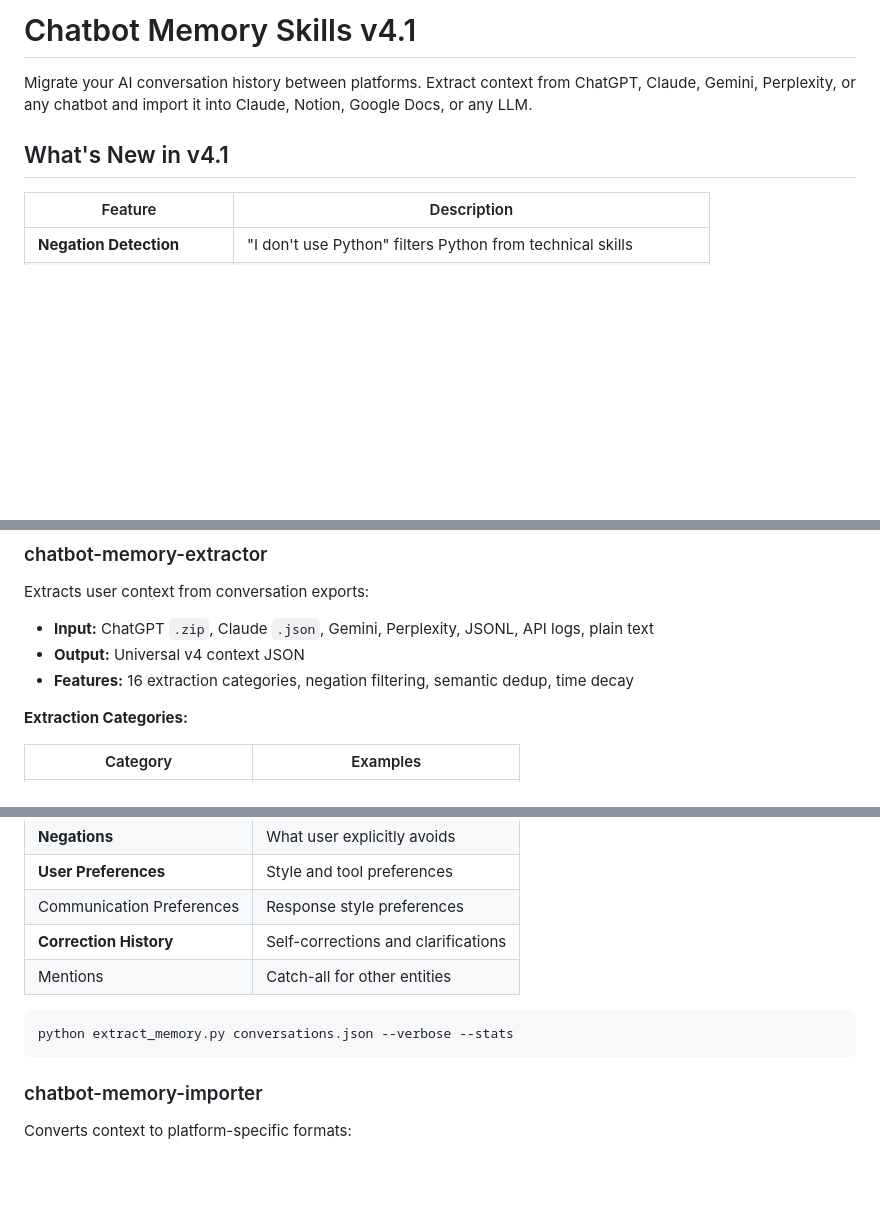
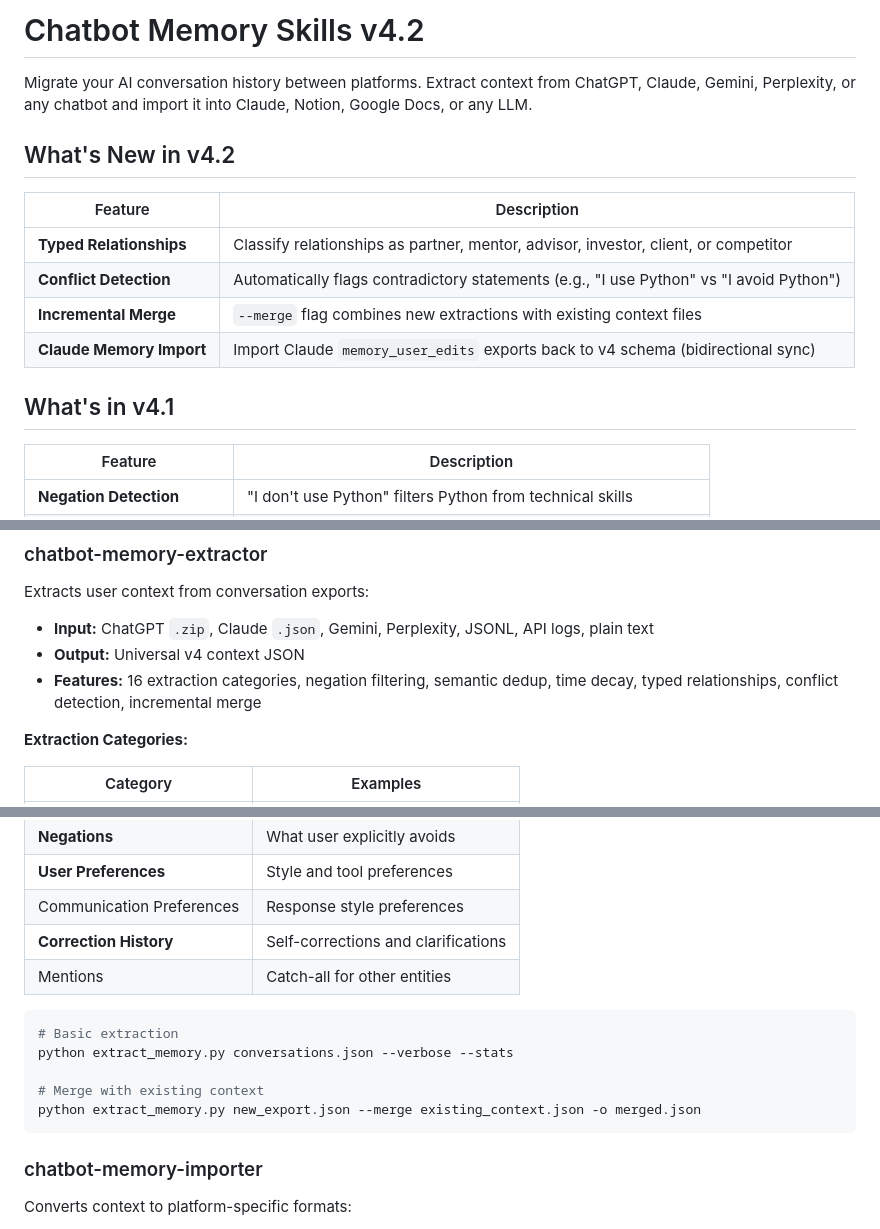
Before and after one commit to Junebugg1214/Cortex-AI, a Markdown page: README.md, 3 parts joined by grey strips. GitHub-like rendering; blank space fills up the shorter version.

````diff
--- a/README.md
+++ b/README.md
@@ -1,8 +1,17 @@
-# Chatbot Memory Skills v4.1
+# Chatbot Memory Skills v4.2
 
 Migrate your AI conversation history between platforms. Extract context from ChatGPT, Claude, Gemini, Perplexity, or any chatbot and import it into Claude, Notion, Google Docs, or any LLM.
 
-## What's New in v4.1
+## What's New in v4.2
+
+| Feature | Description |
+|---------|-------------|
+| **Typed Relationships** | Classify relationships as partner, mentor, advisor, investor, client, or competitor |
+| **Conflict Detection** | Automatically flags contradictory statements (e.g., "I use Python" vs "I avoid Python") |
+| **Incremental Merge** | `--merge` flag combines new extractions with existing context files |
+| **Claude Memory Import** | Import Claude `memory_user_edits` exports back to v4 schema (bidirectional sync) |
+
+## What's in v4.1
 
 | Feature | Description |
 |---------|-------------|
@@ -48,7 +57,7 @@ Extracts user context from conversation exports:
 
 - **Input:** ChatGPT `.zip`, Claude `.json`, Gemini, Perplexity, JSONL, API logs, plain text
 - **Output:** Universal v4 context JSON
-- **Features:** 16 extraction categories, negation filtering, semantic dedup, time decay
+- **Features:** 16 extraction categories, negation filtering, semantic dedup, time decay, typed relationships, conflict detection, incremental merge
 
 **Extraction Categories:**
 
@@ -72,7 +81,11 @@ Extracts user context from conversation exports:
 | Mentions | Catch-all for other entities |
 
 ```bash
+# Basic extraction
 python extract_memory.py conversations.json --verbose --stats
+
+# Merge with existing context
+python extract_memory.py new_export.json --merge existing_context.json -o merged.json
 ```
 
 ### chatbot-memory-importer
````
Also changed, not shown: other parts of README.md (+74 -0 lines).
